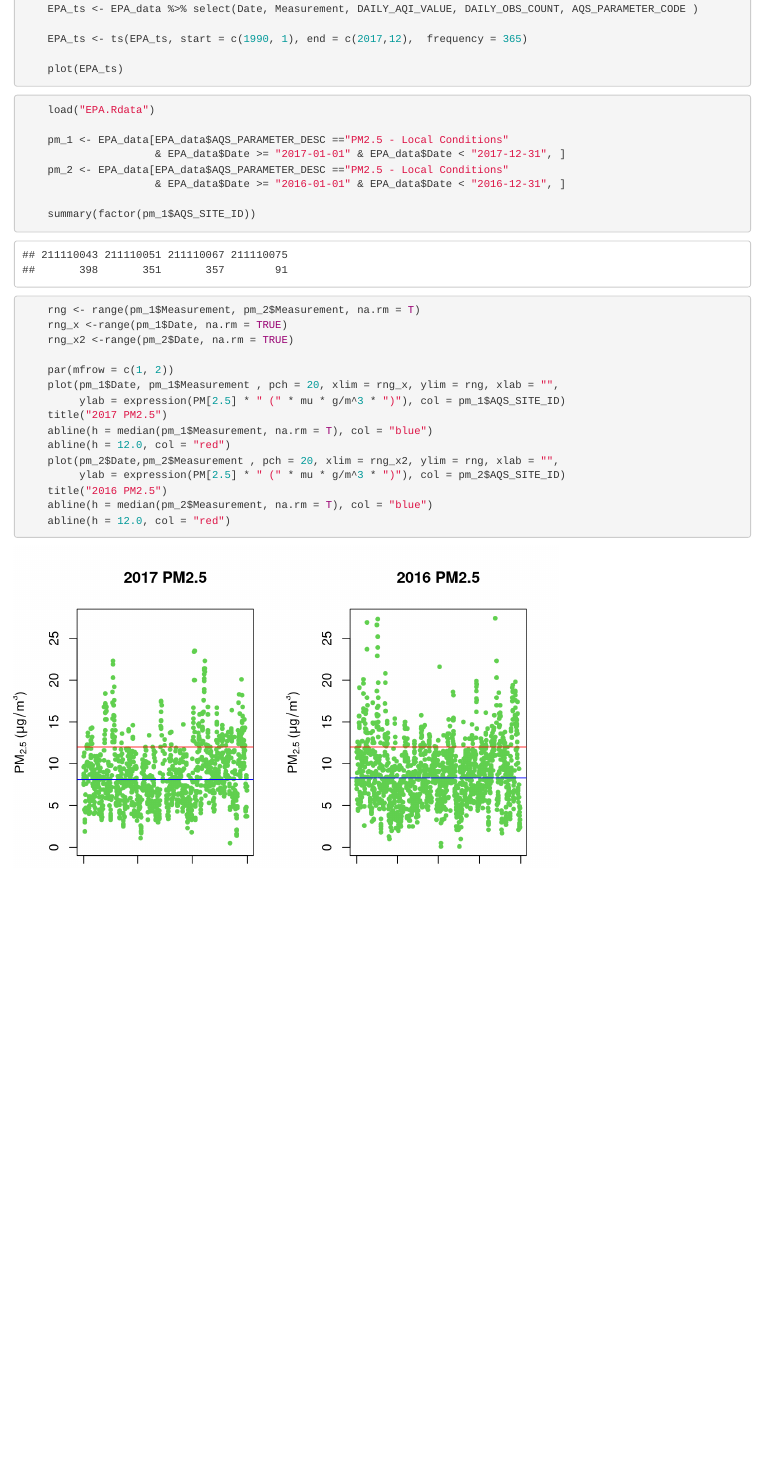
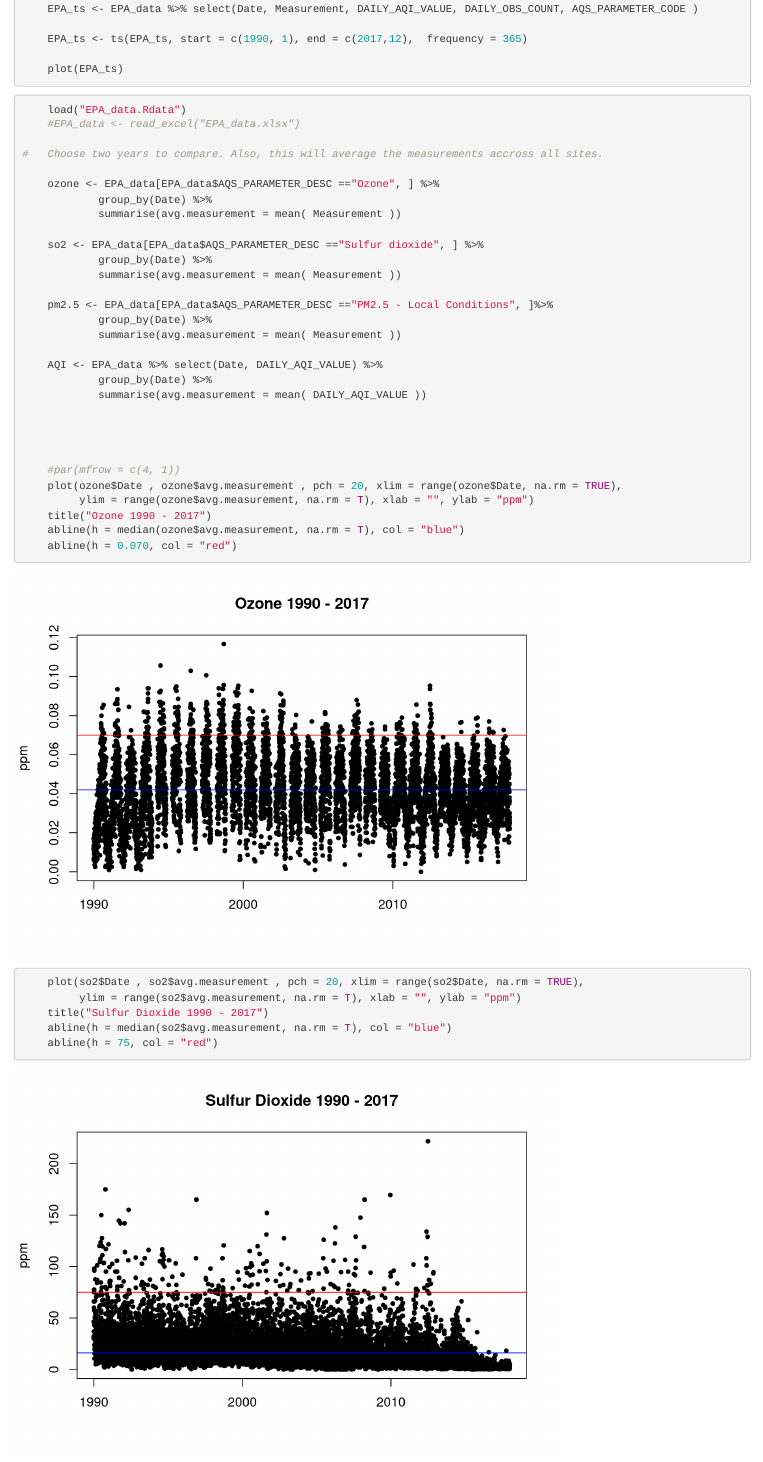
Before and after one commit to adam-sampson/BowmanFieldWeatherAnalysis, an R Markdown document (EPA.Rmd): the page in a window 1100 px wide, from 1240 px down. Rendered offline with R 4.5, knitr and Pandoc, with nearby package versions; drawn as R Markdown's standard HTML page in place of the format the file asks for.

Commit message:
Cleaned up datasets

````diff
--- a/EPA.Rmd
+++ b/EPA.Rmd
@@ -83,26 +83,39 @@ Data was aquired from the EPA website there are several monitoring stations in J
 
 ```{r echo=TRUE}
 
-    load("EPA.Rdata")
+    load("EPA_data.Rdata")
+    #EPA_data <- read_excel("EPA_data.xlsx")
 
-    pm_1 <- EPA_data[EPA_data$AQS_PARAMETER_DESC =="PM2.5 - Local Conditions"
-                     & EPA_data$Date >= "2017-01-01" & EPA_data$Date < "2017-12-31", ]
-    pm_2 <- EPA_data[EPA_data$AQS_PARAMETER_DESC =="PM2.5 - Local Conditions"
-                     & EPA_data$Date >= "2016-01-01" & EPA_data$Date < "2016-12-31", ]
+#   Choose two years to compare. Also, this will average the measurements accross all sites.
 
-    summary(factor(pm_1$AQS_SITE_ID))
-    rng <- range(pm_1$Measurement, pm_2$Measurement, na.rm = T)
-    rng_x <-range(pm_1$Date, na.rm = TRUE)
-    rng_x2 <-range(pm_2$Date, na.rm = TRUE)
+    ozone <- EPA_data[EPA_data$AQS_PARAMETER_DESC =="Ozone", ] %>%
+            group_by(Date) %>%
+            summarise(avg.measurement = mean( Measurement ))
 
-    par(mfrow = c(1, 2))
-    plot(pm_1$Date, pm_1$Measurement , pch = 20, xlim = rng_x, ylim = rng, xlab = "",
-         ylab = expression(PM[2.5] * " (" * mu * g/m^3 * ")"), col = pm_1$AQS_SITE_ID)
-    title("2017 PM2.5")
-    abline(h = median(pm_1$Measurement, na.rm = T), col = "blue")
-    abline(h = 12.0, col = "red")
-    plot(pm_2$Date,pm_2$Measurement , pch = 20, xlim = rng_x2, ylim = rng, xlab = "",
-         ylab = expression(PM[2.5] * " (" * mu * g/m^3 * ")"), col = pm_2$AQS_SITE_ID)
-    title("2016 PM2.5")
-    abline(h = median(pm_2$Measurement, na.rm = T), col = "blue")
-    abline(h = 12.0, col = "red")
+    so2 <- EPA_data[EPA_data$AQS_PARAMETER_DESC =="Sulfur dioxide", ] %>%
+            group_by(Date) %>%
+            summarise(avg.measurement = mean( Measurement ))
+
+    pm2.5 <- EPA_data[EPA_data$AQS_PARAMETER_DESC =="PM2.5 - Local Conditions", ]%>%
+            group_by(Date) %>%
+            summarise(avg.measurement = mean( Measurement ))
+
+    AQI <- EPA_data %>% select(Date, DAILY_AQI_VALUE) %>%
+            group_by(Date) %>%
+            summarise(avg.measurement = mean( DAILY_AQI_VALUE ))
+
+
+
+
+    #par(mfrow = c(4, 1))
+    plot(ozone$Date , ozone$avg.measurement , pch = 20, xlim = range(ozone$Date, na.rm = TRUE),
+         ylim = range(ozone$avg.measurement, na.rm = T), xlab = "", ylab = "ppm")
+    title("Ozone 1990 - 2017")
+    abline(h = median(ozone$avg.measurement, na.rm = T), col = "blue")
+    abline(h = 0.070, col = "red")
+
+    plot(so2$Date , so2$avg.measurement , pch = 20, xlim = range(so2$Date, na.rm = TRUE),
+         ylim = range(so2$avg.measurement, na.rm = T), xlab = "", ylab = "ppm")
+    title("Sulfur Dioxide 1990 - 2017")
+    abline(h = median(so2$avg.measurement, na.rm = T), col = "blue")
+    abline(h = 75, col = "red")
````
Also changed, not shown: EPA.Rdata (deleted), EPA_data.Rdata (added), EPA.Rmd (14 more changed lines), 1 other file.
